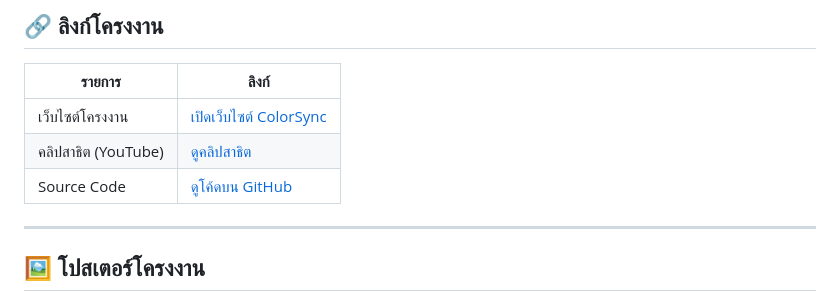
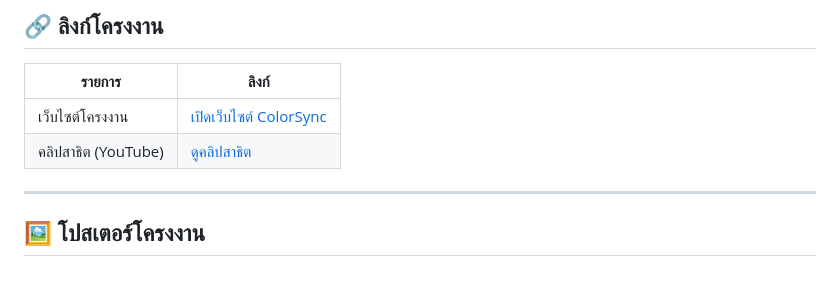
Before and after one commit to BunyaphonCh/ColorSync, a Markdown page: README.md, the part around the change. Rendered like a GitHub page.

Commit message:
chore: del source code in table README

```diff
--- a/README.md
+++ b/README.md
@@ -21,7 +21,6 @@ Physical Computing 2026 - IT KMITL [คณะเทคโนโลยีสา
 |---|---|
 | เว็บไซต์โครงงาน | [เปิดเว็บไซต์ ColorSync](https://bunyaphonch.github.io/ColorSync/) |
 | คลิปสาธิต (YouTube) | [ดูคลิปสาธิต](https://www.youtube.com/watch?v=jZmTPLiqHVk) |
-| Source Code | [ดูโค้ดบน GitHub](https://github.com/BunyaphonCh/ColorSync) |
 
 ---
 
```
